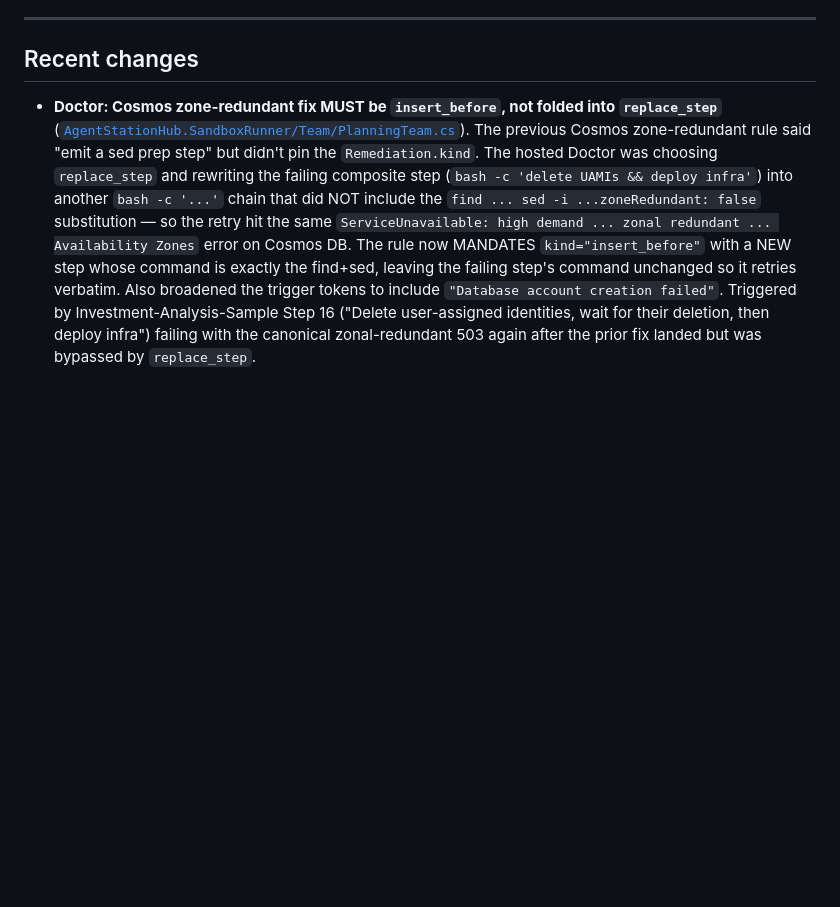
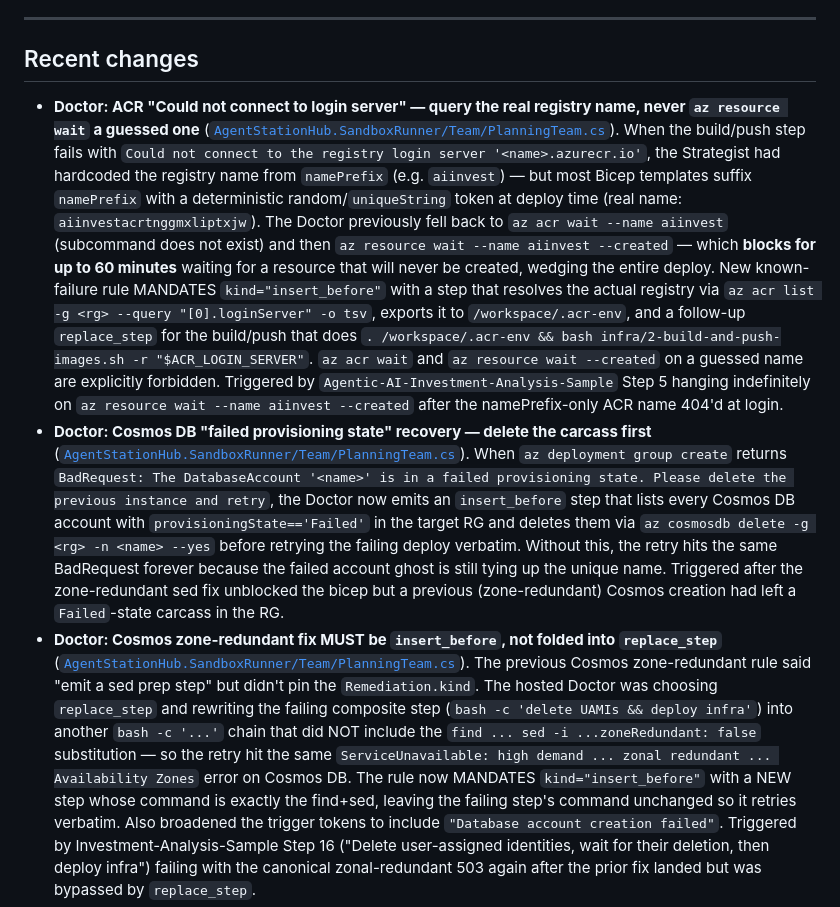
Before and after one commit to pta19059/AgentStationHub, a Markdown page: README.md, the part around the change. GitHub-like rendering; blank space fills up the shorter version.

Commit message:
README: document Doctor rules for ACR name mismatch and Cosmos failed-provisioning-state recovery

```diff
--- a/README.md
+++ b/README.md
@@ -368,6 +368,8 @@ The Hub's port 8080 is bound only to the internal docker network (no host publis
 
 ## Recent changes
 
+- **Doctor: ACR "Could not connect to login server" — query the real registry name, never `az resource wait` a guessed one** ([`AgentStationHub.SandboxRunner/Team/PlanningTeam.cs`](AgentStationHub.SandboxRunner/Team/PlanningTeam.cs)). When the build/push step fails with `Could not connect to the registry login server '<name>.azurecr.io'`, the Strategist had hardcoded the registry name from `namePrefix` (e.g. `aiinvest`) — but most Bicep templates suffix `namePrefix` with a deterministic random/`uniqueString` token at deploy time (real name: `aiinvestacrtnggmxliptxjw`). The Doctor previously fell back to `az acr wait --name aiinvest` (subcommand does not exist) and then `az resource wait --name aiinvest --created` — which **blocks for up to 60 minutes** waiting for a resource that will never be created, wedging the entire deploy. New known-failure rule MANDATES `kind="insert_before"` with a step that resolves the actual registry via `az acr list -g <rg> --query "[0].loginServer" -o tsv`, exports it to `/workspace/.acr-env`, and a follow-up `replace_step` for the build/push that does `. /workspace/.acr-env && bash infra/2-build-and-push-images.sh -r "$ACR_LOGIN_SERVER"`. `az acr wait` and `az resource wait --created` on a guessed name are explicitly forbidden. Triggered by `Agentic-AI-Investment-Analysis-Sample` Step 5 hanging indefinitely on `az resource wait --name aiinvest --created` after the namePrefix-only ACR name 404'd at login.
+- **Doctor: Cosmos DB "failed provisioning state" recovery — delete the carcass first** ([`AgentStationHub.SandboxRunner/Team/PlanningTeam.cs`](AgentStationHub.SandboxRunner/Team/PlanningTeam.cs)). When `az deployment group create` returns `BadRequest: The DatabaseAccount '<name>' is in a failed provisioning state. Please delete the previous instance and retry`, the Doctor now emits an `insert_before` step that lists every Cosmos DB account with `provisioningState=='Failed'` in the target RG and deletes them via `az cosmosdb delete -g <rg> -n <name> --yes` before retrying the failing deploy verbatim. Without this, the retry hits the same BadRequest forever because the failed account ghost is still tying up the unique name. Triggered after the zone-redundant sed fix unblocked the bicep but a previous (zone-redundant) Cosmos creation had left a `Failed`-state carcass in the RG.
 - **Doctor: Cosmos zone-redundant fix MUST be `insert_before`, not folded into `replace_step`** ([`AgentStationHub.SandboxRunner/Team/PlanningTeam.cs`](AgentStationHub.SandboxRunner/Team/PlanningTeam.cs)). The previous Cosmos zone-redundant rule said "emit a sed prep step" but didn't pin the `Remediation.kind`. The hosted Doctor was choosing `replace_step` and rewriting the failing composite step (`bash -c 'delete UAMIs && deploy infra'`) into another `bash -c '...'` chain that did NOT include the `find ... sed -i ...zoneRedundant: false` substitution — so the retry hit the same `ServiceUnavailable: high demand ... zonal redundant ... Availability Zones` error on Cosmos DB. The rule now MANDATES `kind="insert_before"` with a NEW step whose command is exactly the find+sed, leaving the failing step's command unchanged so it retries verbatim. Also broadened the trigger tokens to include `"Database account creation failed"`. Triggered by Investment-Analysis-Sample Step 16 ("Delete user-assigned identities, wait for their deletion, then deploy infra") failing with the canonical zonal-redundant 503 again after the prior fix landed but was bypassed by `replace_step`.
 - **Two more fail-modes squashed: doubled-`/endpoint` Foundry URL + Strategist wrapping shell helpers in `node …js`** ([`AgentStationHub/Services/Tools/FoundryDoctorClient.cs`](AgentStationHub/Services/Tools/FoundryDoctorClient.cs), [`AgentStationHub.SandboxRunner/Team/PlanningTeam.cs`](AgentStationHub.SandboxRunner/Team/PlanningTeam.cs)). (1) `NormalizeInvokeUrl` now LOOPS the strip block: if the env var is already pre-doubled (`.../endpoint/endpoint/protocols/invocations`) the previous single-pass logic stripped only the trailing `/endpoint/protocols/invocations`, leaving `.../endpoint`, then re-appended `/endpoint/protocols/invocations` for a still-doubled URL. The loop strips until a stable prefix is reached. (2) Strategist NODE.JS PREVENTIVE STEP block now explicitly forbids wrapping `relocate-node-modules` in `node <name>.js`; matching Doctor known-failure recognises `Cannot find module '/workspace/<helper>.js'` MODULE_NOT_FOUND and rewrites the step to drop both the `node` prefix and the `.js` suffix. Triggered by Investment-Analysis-Sample where the Strategist emitted `node relocate-node-modules.js /workspace` (Step 1 failed) and the hosted Doctor 404'd because the env var produced a doubled URL.
 - **Strategist + Doctor: feed `<<< y` to interactive deploy scripts** ([`AgentStationHub.SandboxRunner/Team/PlanningTeam.cs`](AgentStationHub.SandboxRunner/Team/PlanningTeam.cs)). Many shipped Azure deploy scripts contain `read -p "Continue? (y/N): "` confirmation prompts combined with `set -e`. In the sandbox there is no TTY, so `read` fails on EOF and `set -e` aborts the script with exit 1 right after printing its banner echos — the user sees no real error. Strategy 1b prose now mandates a here-string answer (`bash infra/1-deploy-azure-infra.sh -g <rg> -l <region> <<< y`) on every shipped `*.sh` deploy step. The Doctor instructions gained a matching known-failure entry: when the script prints its banners then exits with no specific error and source contains `read -p`, emit a `replace_step` with the same `<<< y` suffix. Pipelines (`yes y | bash …`) are explicitly forbidden because the security validator rejects `| bash` patterns. Triggered by `Agentic-AI-Investment-Analysis-Sample`'s `infra/1-deploy-azure-infra.sh` aborting at exit 1 after the `📋 Current Azure subscription` table.
```
